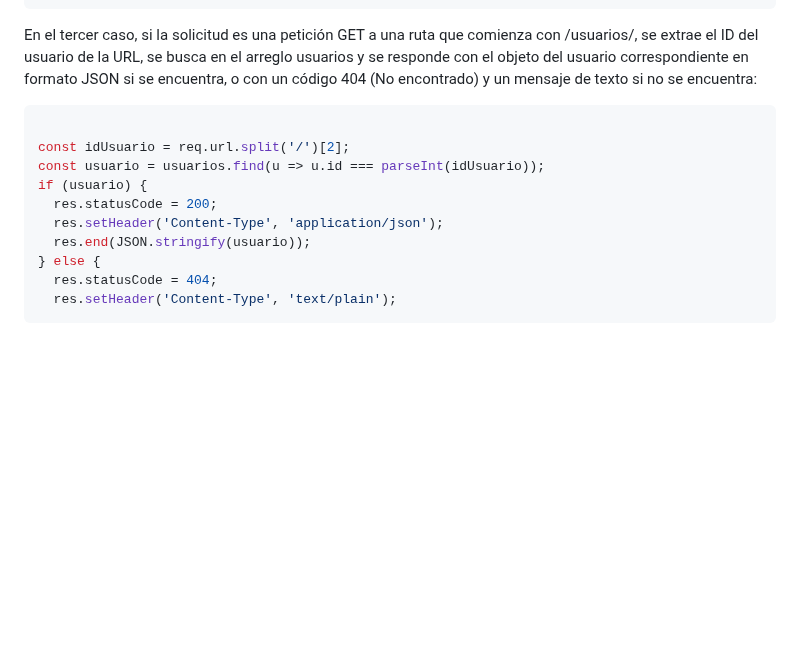
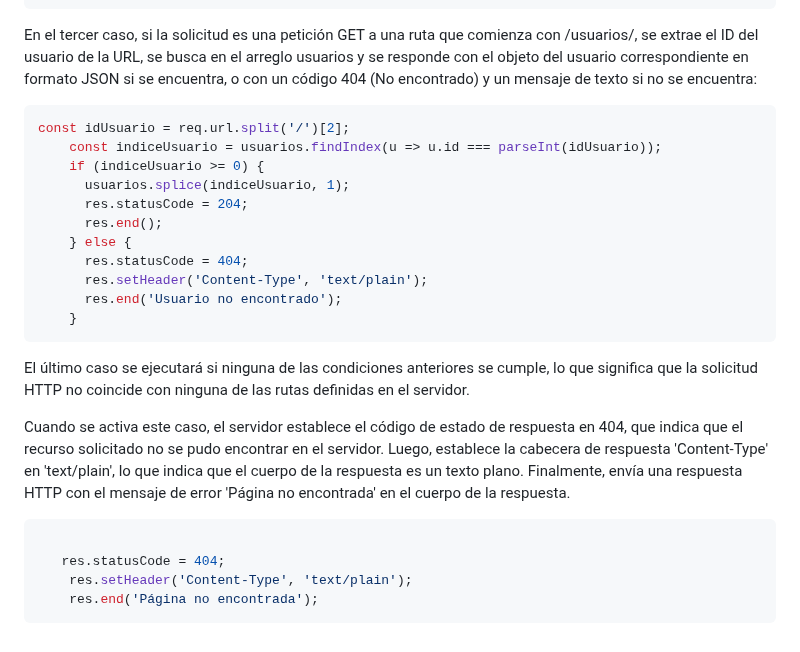
Before and after one commit to operezcham-alumnos/verbos-http, a Markdown page: README.md, the part around the change. Rendered like a GitHub page; blank space fills up the shorter version.

````diff
--- a/README.md
+++ b/README.md
@@ -69,14 +69,25 @@ req.on('end', () => {
 En el tercer caso, si la solicitud es una petición GET a una ruta que comienza con /usuarios/, se extrae el ID del usuario de la URL, se busca en el arreglo usuarios y se responde con el objeto del usuario correspondiente en formato JSON si se encuentra, o con un código 404 (No encontrado) y un mensaje de texto si no se encuentra:
 
 ```javascript
+const idUsuario = req.url.split('/')[2];
+    const indiceUsuario = usuarios.findIndex(u => u.id === parseInt(idUsuario));
+    if (indiceUsuario >= 0) {
+      usuarios.splice(indiceUsuario, 1);
+      res.statusCode = 204;
+      res.end();
+    } else {
+      res.statusCode = 404;
+      res.setHeader('Content-Type', 'text/plain');
+      res.end('Usuario no encontrado');
+    }
+```
+El último caso se ejecutará si ninguna de las condiciones anteriores se cumple, lo que significa que la solicitud HTTP no coincide con ninguna de las rutas definidas en el servidor.
 
-const idUsuario = req.url.split('/')[2];
-const usuario = usuarios.find(u => u.id === parseInt(idUsuario));
-if (usuario) {
-  res.statusCode = 200;
-  res.setHeader('Content-Type', 'application/json');
-  res.end(JSON.stringify(usuario));
-} else {
-  res.statusCode = 404;
-  res.setHeader('Content-Type', 'text/plain');
-  ```
+Cuando se activa este caso, el servidor establece el código de estado de respuesta en 404, que indica que el recurso solicitado no se pudo encontrar en el servidor. Luego, establece la cabecera de respuesta 'Content-Type' en 'text/plain', lo que indica que el cuerpo de la respuesta es un texto plano. Finalmente, envía una respuesta HTTP con el mensaje de error 'Página no encontrada' en el cuerpo de la respuesta.
+
+```javascript
+
+   res.statusCode = 404;
+    res.setHeader('Content-Type', 'text/plain');
+    res.end('Página no encontrada');
+```
````
